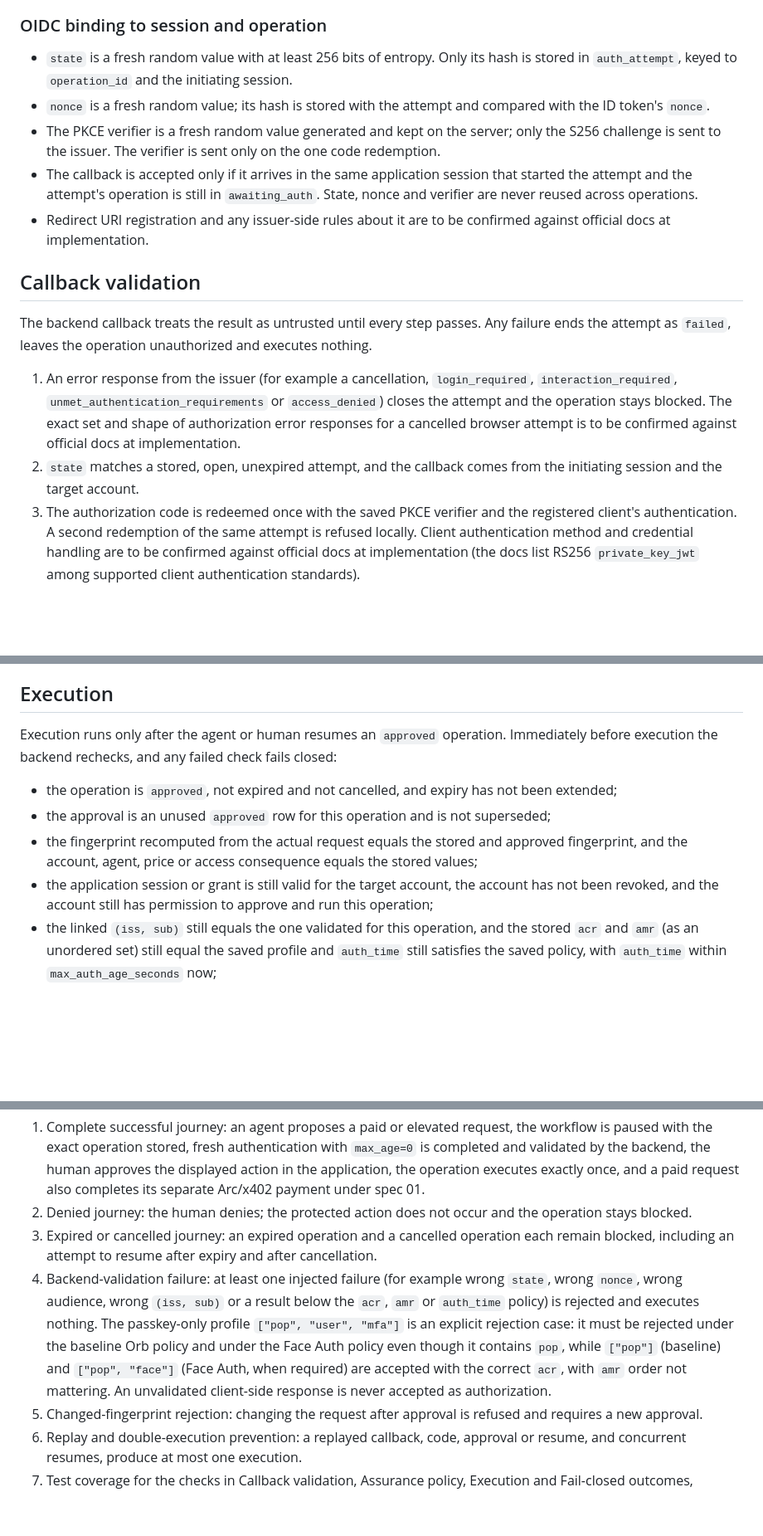
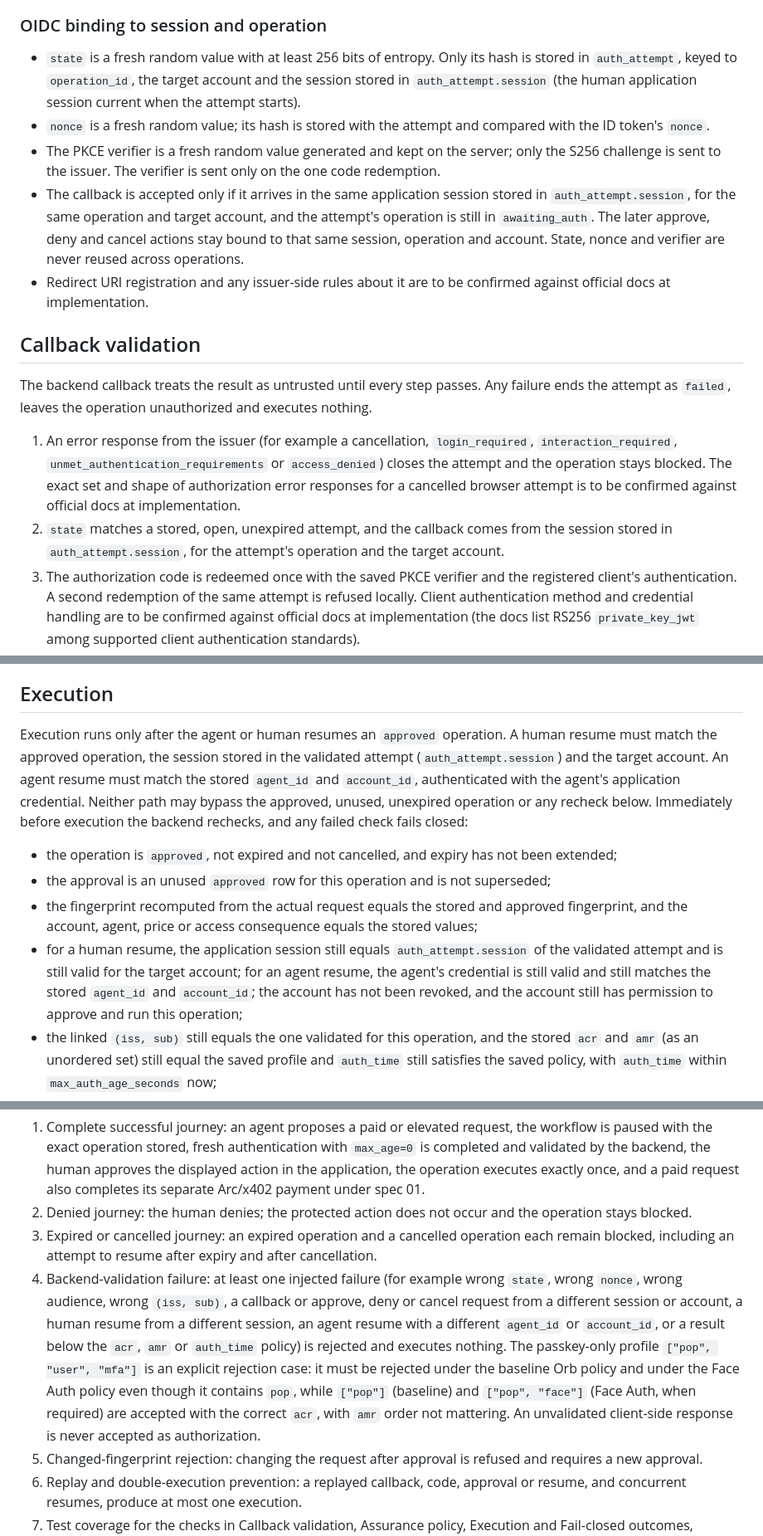
Before and after one commit to ozzyshaik-org/world-supersonic-public, a Markdown page: docs/hackathon/04-agent-pass.md, 3 parts joined by grey strips. Shown at 83% size. Rendered like a GitHub page; blank space fills up the shorter version.

```diff
--- a/docs/hackathon/04-agent-pass.md
+++ b/docs/hackathon/04-agent-pass.md
@@ -141,17 +141,17 @@ The pending operation does not store the World ID ID token, authorization code o
 - Device flow is not used, because it does not implement `max_age` or `prompt` and its approval covers authentication, not the action.
 
 ### OIDC binding to session and operation
-- `state` is a fresh random value with at least 256 bits of entropy. Only its hash is stored in `auth_attempt`, keyed to `operation_id` and the initiating session.
+- `state` is a fresh random value with at least 256 bits of entropy. Only its hash is stored in `auth_attempt`, keyed to `operation_id`, the target account and the session stored in `auth_attempt.session` (the human application session current when the attempt starts).
 - `nonce` is a fresh random value; its hash is stored with the attempt and compared with the ID token's `nonce`.
 - The PKCE verifier is a fresh random value generated and kept on the server; only the S256 challenge is sent to the issuer. The verifier is sent only on the one code redemption.
-- The callback is accepted only if it arrives in the same application session that started the attempt and the attempt's operation is still in `awaiting_auth`. State, nonce and verifier are never reused across operations.
+- The callback is accepted only if it arrives in the same application session stored in `auth_attempt.session`, for the same operation and target account, and the attempt's operation is still in `awaiting_auth`. The later approve, deny and cancel actions stay bound to that same session, operation and account. State, nonce and verifier are never reused across operations.
 - Redirect URI registration and any issuer-side rules about it are to be confirmed against official docs at implementation.
 
 ## Callback validation
 The backend callback treats the result as untrusted until every step passes. Any failure ends the attempt as `failed`, leaves the operation unauthorized and executes nothing.
 
 1. An error response from the issuer (for example a cancellation, `login_required`, `interaction_required`, `unmet_authentication_requirements` or `access_denied`) closes the attempt and the operation stays blocked. The exact set and shape of authorization error responses for a cancelled browser attempt is to be confirmed against official docs at implementation.
-2. `state` matches a stored, open, unexpired attempt, and the callback comes from the initiating session and the target account.
+2. `state` matches a stored, open, unexpired attempt, and the callback comes from the session stored in `auth_attempt.session`, for the attempt's operation and the target account.
 3. The authorization code is redeemed once with the saved PKCE verifier and the registered client's authentication. A second redemption of the same attempt is refused locally. Client authentication method and credential handling are to be confirmed against official docs at implementation (the docs list RS256 `private_key_jwt` among supported client authentication standards).
 4. ID token validation: RS256 signature against the issuer's published keys, `iss` equal to the expected issuer, `aud` containing this application's client ID, `exp` in the future (allowing only a small, explicit clock tolerance), implausibly future timestamps rejected, and `nonce` equal to the stored nonce.
 5. Account and identity binding. If the account has a linked World ID, the returned `(iss, sub)` must equal the saved `linked_iss` and `linked_sub`. If the account is unlinked, continue only when the saved attempt has `enrollment_allowed` and the identity is not linked to another account. The pair is not stored yet.
@@ -177,12 +177,12 @@ After validation the application, not the issuer, collects and records the decis
 - Agent Pass approval never replaces Arc/x402 payment. A paid operation still needs a valid x402 payment authorization under spec 01 for the same fingerprint and price, and approval is not payment, authorization of payment, fulfillment or settlement. Per-request onchain settlement is not claimed.
 
 ## Execution
-Execution runs only after the agent or human resumes an `approved` operation. Immediately before execution the backend rechecks, and any failed check fails closed:
+Execution runs only after the agent or human resumes an `approved` operation. A human resume must match the approved operation, the session stored in the validated attempt (`auth_attempt.session`) and the target account. An agent resume must match the stored `agent_id` and `account_id`, authenticated with the agent's application credential. Neither path may bypass the approved, unused, unexpired operation or any recheck below. Immediately before execution the backend rechecks, and any failed check fails closed:
 
 - the operation is `approved`, not expired and not cancelled, and expiry has not been extended;
 - the approval is an unused `approved` row for this operation and is not superseded;
 - the fingerprint recomputed from the actual request equals the stored and approved fingerprint, and the account, agent, price or access consequence equals the stored values;
-- the application session or grant is still valid for the target account, the account has not been revoked, and the account still has permission to approve and run this operation;
+- for a human resume, the application session still equals `auth_attempt.session` of the validated attempt and is still valid for the target account; for an agent resume, the agent's credential is still valid and still matches the stored `agent_id` and `account_id`; the account has not been revoked, and the account still has permission to approve and run this operation;
 - the linked `(iss, sub)` still equals the one validated for this operation, and the stored `acr` and `amr` (as an unordered set) still equal the saved profile and `auth_time` still satisfies the saved policy, with `auth_time` within `max_auth_age_seconds` now;
 - for a paid operation, a valid x402 authorization exists under spec 01 for the same fingerprint and price.
 
@@ -222,7 +222,7 @@ Each item is demonstrated with real execution and recorded in [EVIDENCE.md](../.
 1. Complete successful journey: an agent proposes a paid or elevated request, the workflow is paused with the exact operation stored, fresh authentication with `max_age=0` is completed and validated by the backend, the human approves the displayed action in the application, the operation executes exactly once, and a paid request also completes its separate Arc/x402 payment under spec 01.
 2. Denied journey: the human denies; the protected action does not occur and the operation stays blocked.
 3. Expired or cancelled journey: an expired operation and a cancelled operation each remain blocked, including an attempt to resume after expiry and after cancellation.
-4. Backend-validation failure: at least one injected failure (for example wrong `state`, wrong `nonce`, wrong audience, wrong `(iss, sub)` or a result below the `acr`, `amr` or `auth_time` policy) is rejected and executes nothing. The passkey-only profile `["pop", "user", "mfa"]` is an explicit rejection case: it must be rejected under the baseline Orb policy and under the Face Auth policy even though it contains `pop`, while `["pop"]` (baseline) and `["pop", "face"]` (Face Auth, when required) are accepted with the correct `acr`, with `amr` order not mattering. An unvalidated client-side response is never accepted as authorization.
+4. Backend-validation failure: at least one injected failure (for example wrong `state`, wrong `nonce`, wrong audience, wrong `(iss, sub)`, a callback or approve, deny or cancel request from a different session or account, a human resume from a different session, an agent resume with a different `agent_id` or `account_id`, or a result below the `acr`, `amr` or `auth_time` policy) is rejected and executes nothing. The passkey-only profile `["pop", "user", "mfa"]` is an explicit rejection case: it must be rejected under the baseline Orb policy and under the Face Auth policy even though it contains `pop`, while `["pop"]` (baseline) and `["pop", "face"]` (Face Auth, when required) are accepted with the correct `acr`, with `amr` order not mattering. An unvalidated client-side response is never accepted as authorization.
 5. Changed-fingerprint rejection: changing the request after approval is refused and requires a new approval.
 6. Replay and double-execution prevention: a replayed callback, code, approval or resume, and concurrent resumes, produce at most one execution.
 7. Test coverage for the checks in Callback validation, Assurance policy, Execution and Fail-closed outcomes, including both acceptance and rejection cases.
```
Also changed, not shown: other parts of docs/hackathon/04-agent-pass.md (+8 -8 lines), EVIDENCE.md (+1 -1 lines).
